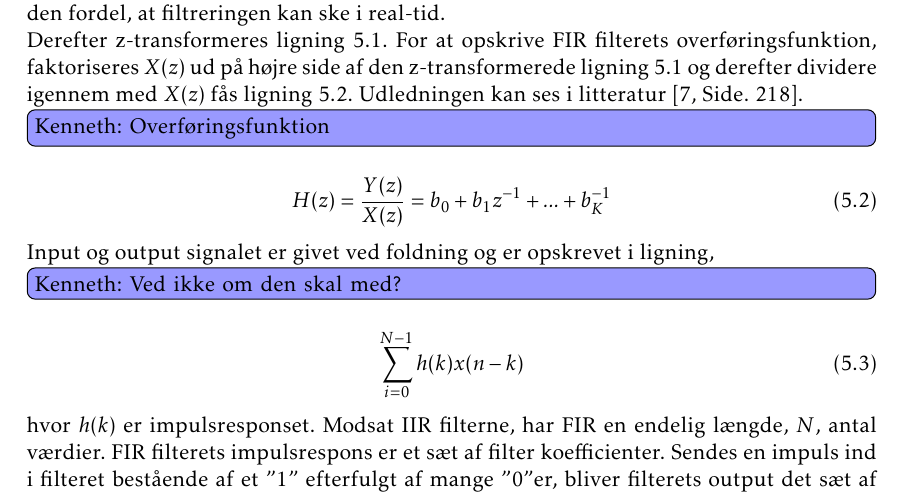
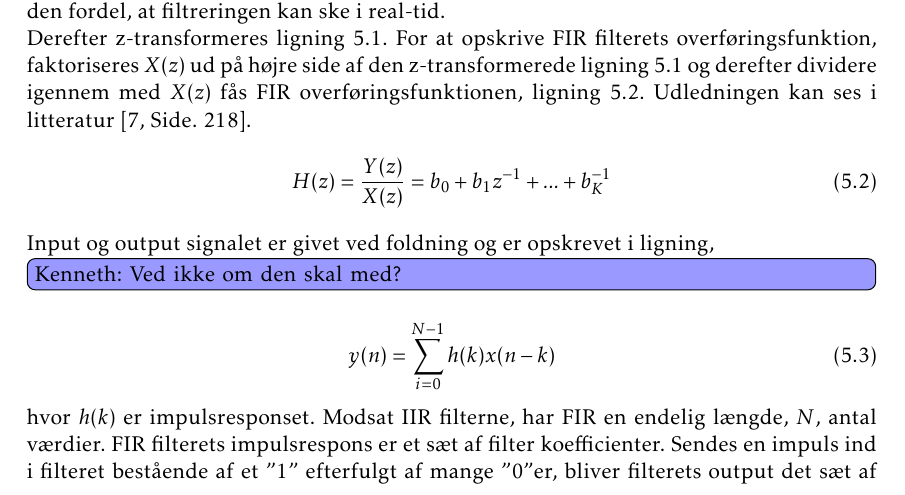
Before and after one commit to fraannk/sdu-gruppe3-2017, a LaTeX book (rapport.tex, which reads section/fir.tex): part of page 41 of 76, cut so that both start at the same text. Compiled offline with pdfLaTeX.

Commit message:
For Sørens skyld

```diff
--- a/section/fir.tex
+++ b/section/fir.tex
@@ -6,8 +6,7 @@ y(n)=\sum\limits_{i=0}^{K}b_{i}x(n-i) \label{fir_ligning}
 \end {equation}
 Her repræsenterer $b_{i}$ filterets koefficienter og $K+1$ er filterets længde. Nuværende og tidligere sampleværdier bliver brugt til at beregne den næste output sample, og det har den fordel, at filtreringen kan ske i real-tid.
 \\
-Derefter z-transformeres ligning \ref{fir_ligning}. For at opskrive FIR filterets overføringsfunktion, faktoriseres $X(z)$ ud på højre side af den z-transformerede ligning \ref{fir_ligning} og derefter dividere igennem med $X(z)$ fås ligning \ref{fir_transfer}. Udledningen kan ses i litteratur \cite[Side. 218]{Tan2013}.
-\Kenneth{Overføringsfunktion}
+Derefter z-transformeres ligning \ref{fir_ligning}. For at opskrive FIR filterets overføringsfunktion, faktoriseres $X(z)$ ud på højre side af den z-transformerede ligning \ref{fir_ligning} og derefter dividere igennem med $X(z)$ fås FIR overføringsfunktionen, ligning \ref{fir_transfer}. Udledningen kan ses i litteratur \cite[Side. 218]{Tan2013}.
 \begin {equation}
 H(z)=\frac{Y(z)}{X(z)}=b_{0}+b_{1}z^{-1}+...+b_{K}^{-1} \label{fir_transfer}
 \end {equation}
@@ -15,7 +14,7 @@ H(z)=\frac{Y(z)}{X(z)}=b_{0}+b_{1}z^{-1}+...+b_{K}^{-1} \label{fir_transfer}
 Input og output signalet er givet ved foldning og er opskrevet i ligning,
 \Kenneth{Ved ikke om den skal med?}
 \begin {equation}
-\sum\limits_{i=0}^{N-1} h(k)x(n-k)
+y(n) = \sum\limits_{i=0}^{N-1} h(k)x(n-k)
 \end {equation}
 hvor $h(k)$ er impulsresponset. Modsat IIR filterne, har FIR en endelig længde, $N$, antal værdier. FIR filterets impulsrespons er et sæt af filter koefficienter. Sendes en impuls ind i filteret bestående af et $"1"$ efterfulgt af mange $"0"$er, bliver filterets output det sæt af koefficienter $"1"$-samplen kører igennem.
 
```
Also changed, not shown: section/Fir.tex (+2 -3 lines).
